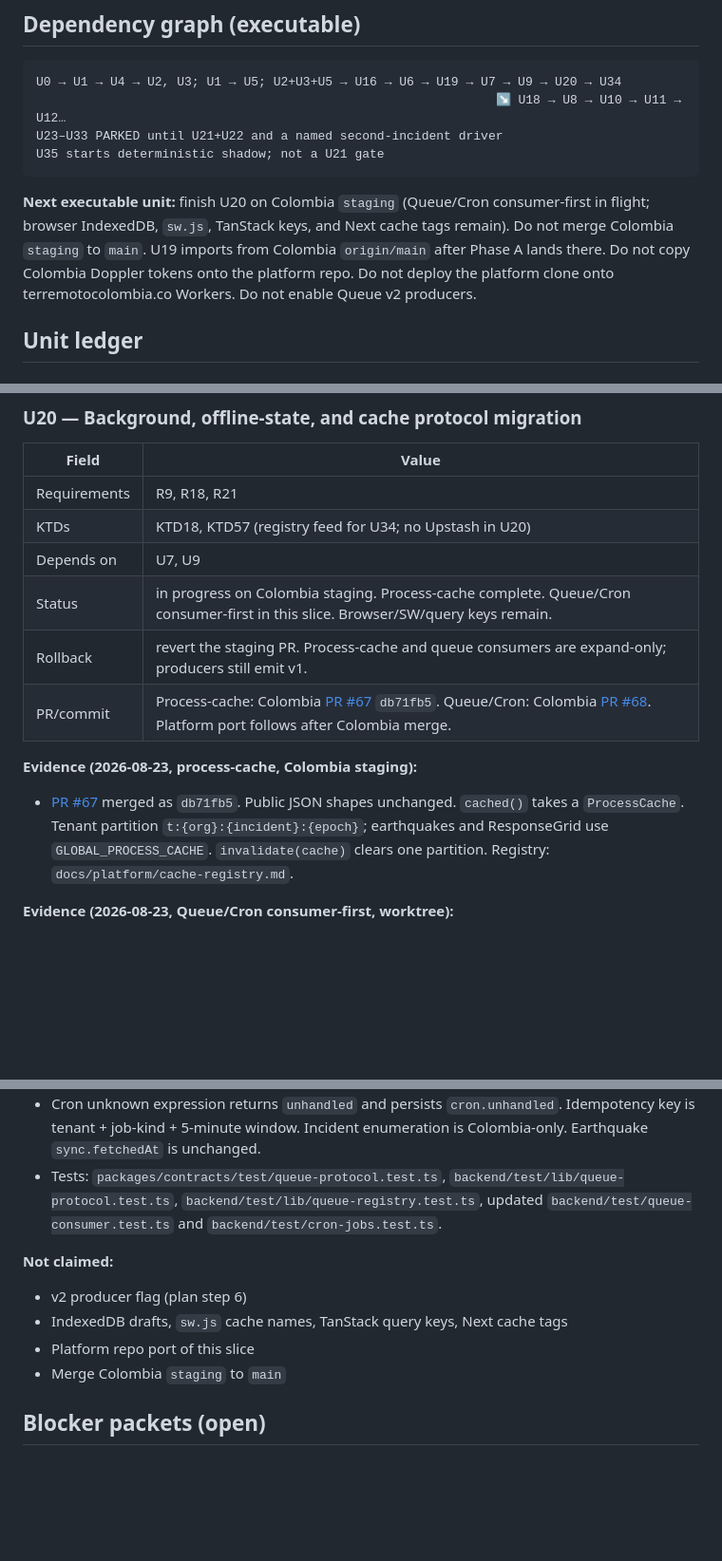
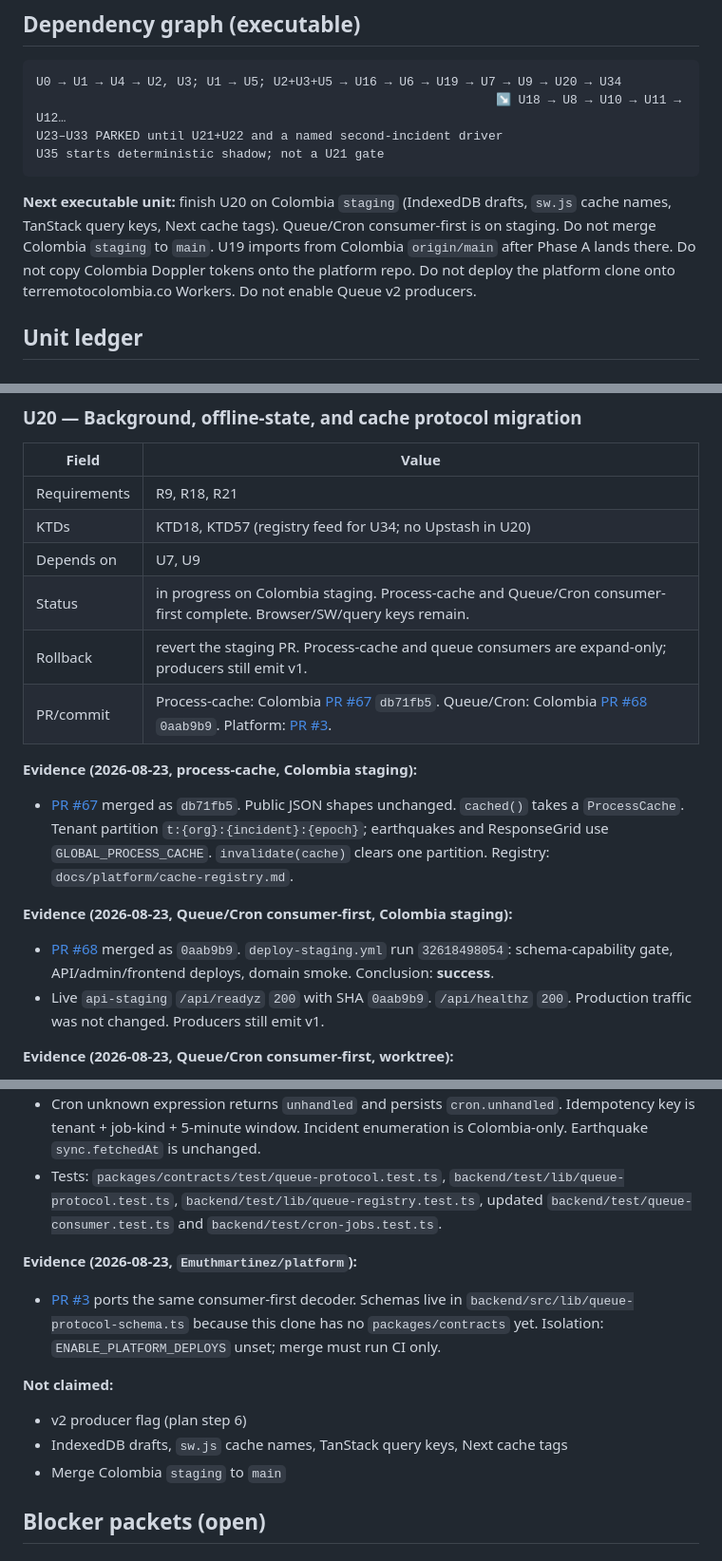
Before and after one commit to mallanet/Terremotocolombia, a Markdown page: docs/plans/2026-08-22-001-multi-incident-platform-execution-ledger.md, 3 parts joined by grey strips. Shown at 95% size. Rendered like a GitHub page; blank space fills up the shorter version.

Commit message:
Record U20 Queue/Cron staging evidence in the execution ledger.
Co-authored-by: Cursor <cursoragent@cursor.com>

````diff
--- a/docs/plans/2026-08-22-001-multi-incident-platform-execution-ledger.md
+++ b/docs/plans/2026-08-22-001-multi-incident-platform-execution-ledger.md
@@ -74,12 +74,12 @@ U23–U33 PARKED until U21+U22 and a named second-incident driver
 U35 starts deterministic shadow; not a U21 gate
 ```
 
-**Next executable unit:** finish U20 on Colombia `staging` (Queue/Cron
-consumer-first in flight; browser IndexedDB, `sw.js`, TanStack keys, and Next
-cache tags remain). Do not merge Colombia `staging` to `main`. U19 imports
-from Colombia `origin/main` after Phase A lands there. Do not copy Colombia
-Doppler tokens onto the platform repo. Do not deploy the platform clone onto
-terremotocolombia.co Workers. Do not enable Queue v2 producers.
+**Next executable unit:** finish U20 on Colombia `staging` (IndexedDB
+drafts, `sw.js` cache names, TanStack query keys, Next cache tags). Queue/Cron
+consumer-first is on staging. Do not merge Colombia `staging` to `main`. U19
+imports from Colombia `origin/main` after Phase A lands there. Do not copy
+Colombia Doppler tokens onto the platform repo. Do not deploy the platform
+clone onto terremotocolombia.co Workers. Do not enable Queue v2 producers.
 
 ## Unit ledger
 
@@ -386,9 +386,9 @@ platform clone only through U19 after Phase A commits land on Colombia `main`.
 | Requirements | R9, R18, R21 |
 | KTDs | KTD18, KTD57 (registry feed for U34; no Upstash in U20) |
 | Depends on | U7, U9 |
-| Status | in progress on Colombia staging. Process-cache complete. Queue/Cron consumer-first in this slice. Browser/SW/query keys remain. |
+| Status | in progress on Colombia staging. Process-cache and Queue/Cron consumer-first complete. Browser/SW/query keys remain. |
 | Rollback | revert the staging PR. Process-cache and queue consumers are expand-only; producers still emit v1. |
-| PR/commit | Process-cache: Colombia [PR #67](https://github.com/mallanet/Terremotocolombia/pull/67) `db71fb5`. Queue/Cron: Colombia [PR #68](https://github.com/mallanet/Terremotocolombia/pull/68). Platform port follows after Colombia merge. |
+| PR/commit | Process-cache: Colombia [PR #67](https://github.com/mallanet/Terremotocolombia/pull/67) `db71fb5`. Queue/Cron: Colombia [PR #68](https://github.com/mallanet/Terremotocolombia/pull/68) `0aab9b9`. Platform: [PR #3](https://github.com/Emuthmartinez/platform/pull/3). |
 
 **Evidence (2026-08-23, process-cache, Colombia staging):**
 
@@ -397,6 +397,14 @@ platform clone only through U19 after Phase A commits land on Colombia `main`.
   Tenant partition `t:{org}:{incident}:{epoch}`; earthquakes and ResponseGrid
   use `GLOBAL_PROCESS_CACHE`. `invalidate(cache)` clears one partition.
   Registry: `docs/platform/cache-registry.md`.
+
+**Evidence (2026-08-23, Queue/Cron consumer-first, Colombia staging):**
+
+- [PR #68](https://github.com/mallanet/Terremotocolombia/pull/68) merged as
+  `0aab9b9`. `deploy-staging.yml` run `32618498054`: schema-capability gate,
+  API/admin/frontend deploys, domain smoke. Conclusion: **success**.
+- Live `api-staging` `/api/readyz` `200` with SHA `0aab9b9`. `/api/healthz`
+  `200`. Production traffic was not changed. Producers still emit v1.
 
 **Evidence (2026-08-23, Queue/Cron consumer-first, worktree):**
 
@@ -420,11 +428,18 @@ platform clone only through U19 after Phase A commits land on Colombia `main`.
   `backend/test/lib/queue-registry.test.ts`, updated
   `backend/test/queue-consumer.test.ts` and `backend/test/cron-jobs.test.ts`.
 
+**Evidence (2026-08-23, `Emuthmartinez/platform`):**
+
+- [PR #3](https://github.com/Emuthmartinez/platform/pull/3) ports the same
+  consumer-first decoder. Schemas live in
+  `backend/src/lib/queue-protocol-schema.ts` because this clone has no
+  `packages/contracts` yet. Isolation: `ENABLE_PLATFORM_DEPLOYS` unset;
+  merge must run CI only.
+
 **Not claimed:**
 
 - v2 producer flag (plan step 6)
 - IndexedDB drafts, `sw.js` cache names, TanStack query keys, Next cache tags
-- Platform repo port of this slice
 - Merge Colombia `staging` to `main`
 
 ## Blocker packets (open)
````
Also changed, not shown: other parts of docs/plans/2026-08-22-001-multi-incident-platform-execution-ledger.md (+1 -1 lines).
